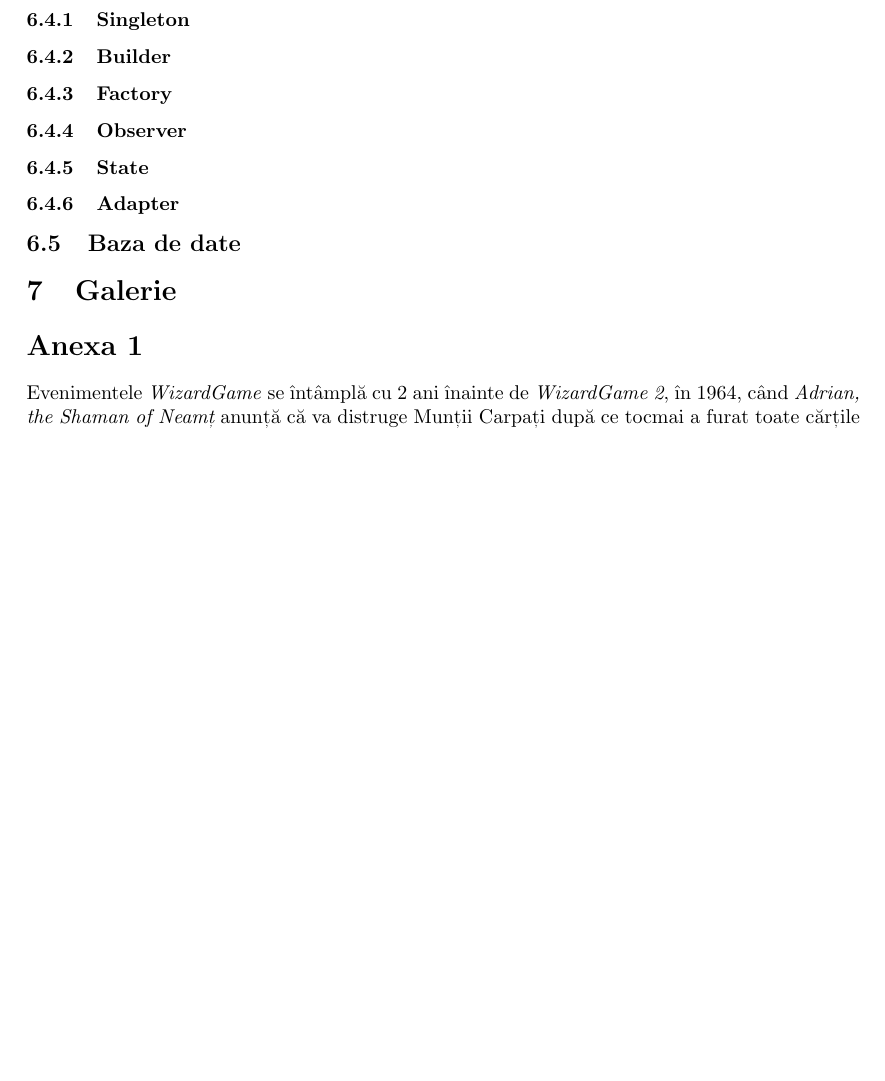
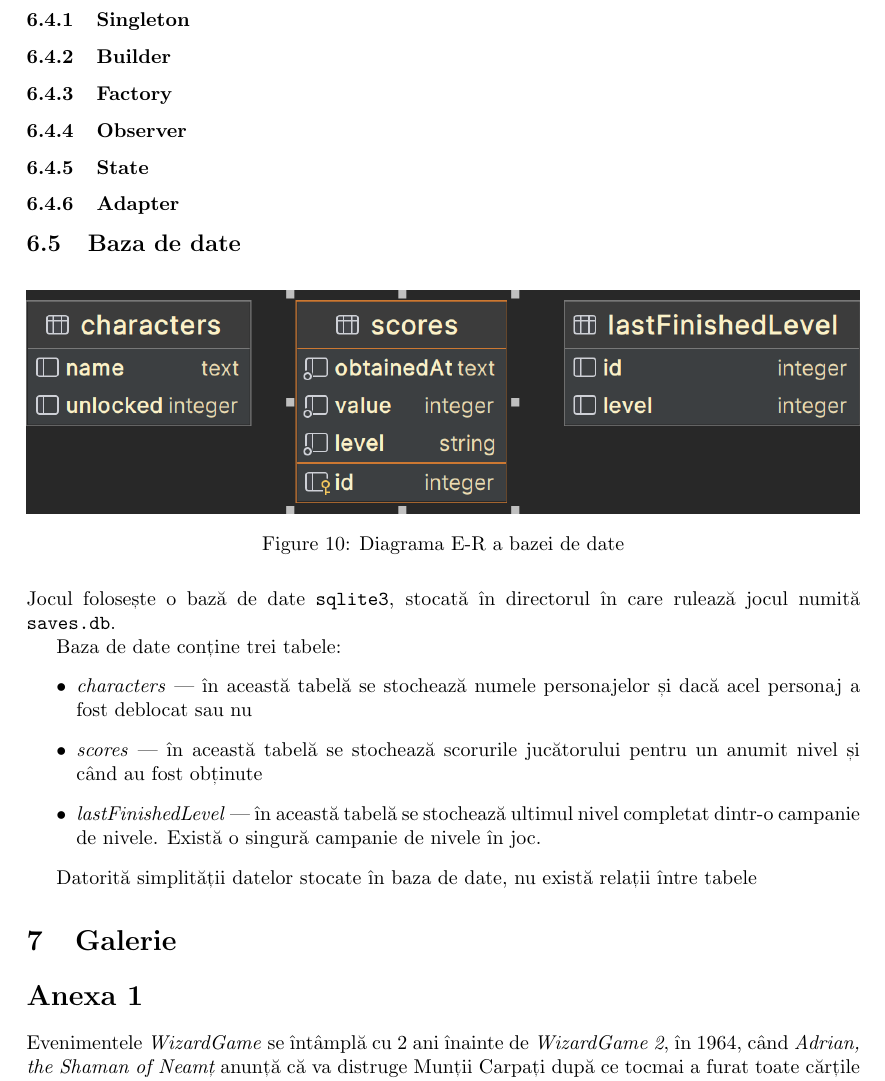
Before and after one commit to RealKC/WizardGame2, a LaTeX document (report/report.tex): part of page 13 of 13 before the commit and part of page 13 of 14 after it, cut so that both start at the same text, the shorter picture padded with empty space. Compiled offline with pdfLaTeX.

Commit message:
report: Add notes about database

```diff
--- a/report/report.tex
+++ b/report/report.tex
@@ -370,6 +370,26 @@
     \subsubsection{Adapter}
 
     \subsection{Baza de date}
+    \begin{figure}[H]
+        \includegraphics[width=\textwidth]{er-diagram}
+        \centering
+        \caption{Diagrama E-R a bazei de date}
+    \end{figure}
+
+    Jocul folosește o bază de date \texttt{sqlite3}, stocată în directorul în care rulează jocul
+    numită \texttt{saves.db}.
+
+    Baza de date conține trei tabele:
+    \begin{itemize}
+        \item \emph{characters} --- în această tabelă se stochează numele personajelor și dacă acel
+        personaj a fost deblocat sau nu
+        \item \emph{scores} --- în această tabelă se stochează scorurile jucătorului pentru un anumit
+        nivel și când au fost obținute
+        \item \emph{lastFinishedLevel} --- în această tabelă se stochează ultimul nivel completat
+        dintr-o campanie de nivele. Există o singură campanie de nivele în joc.
+    \end{itemize}
+
+    Datorită simplității datelor stocate în baza de date, nu există relații între tabele
 
     \section{Galerie}
 
```
Also changed, not shown: report/diagrams/er-diagram.png (added).
